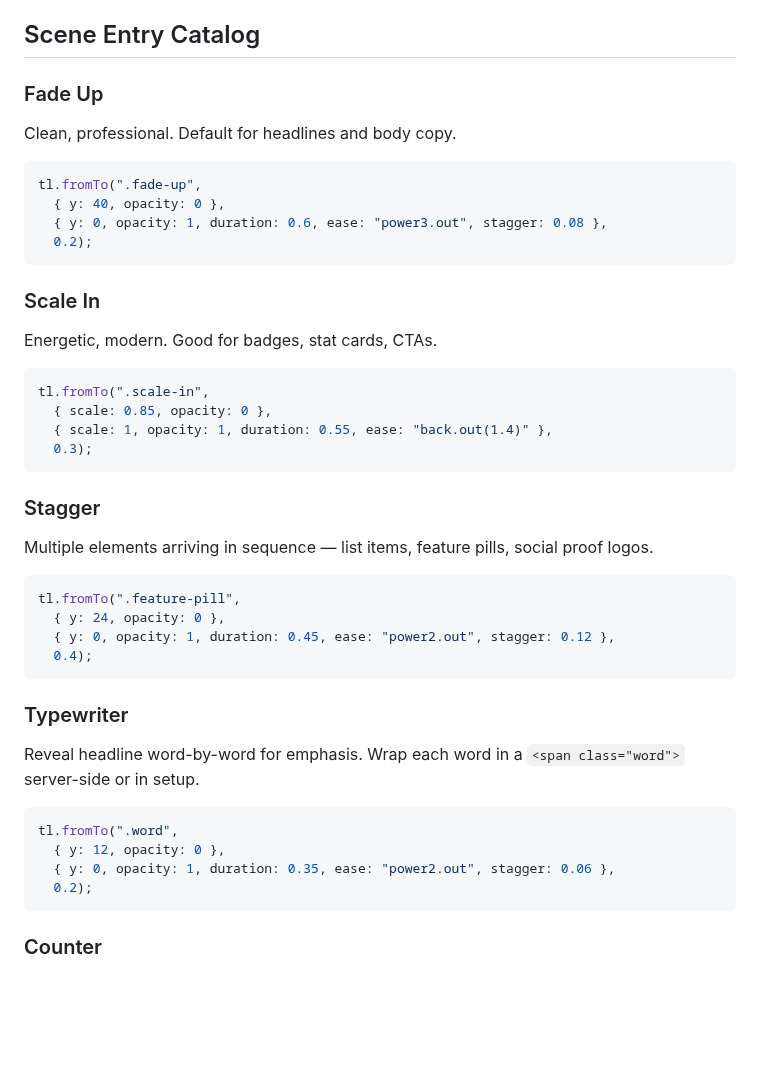
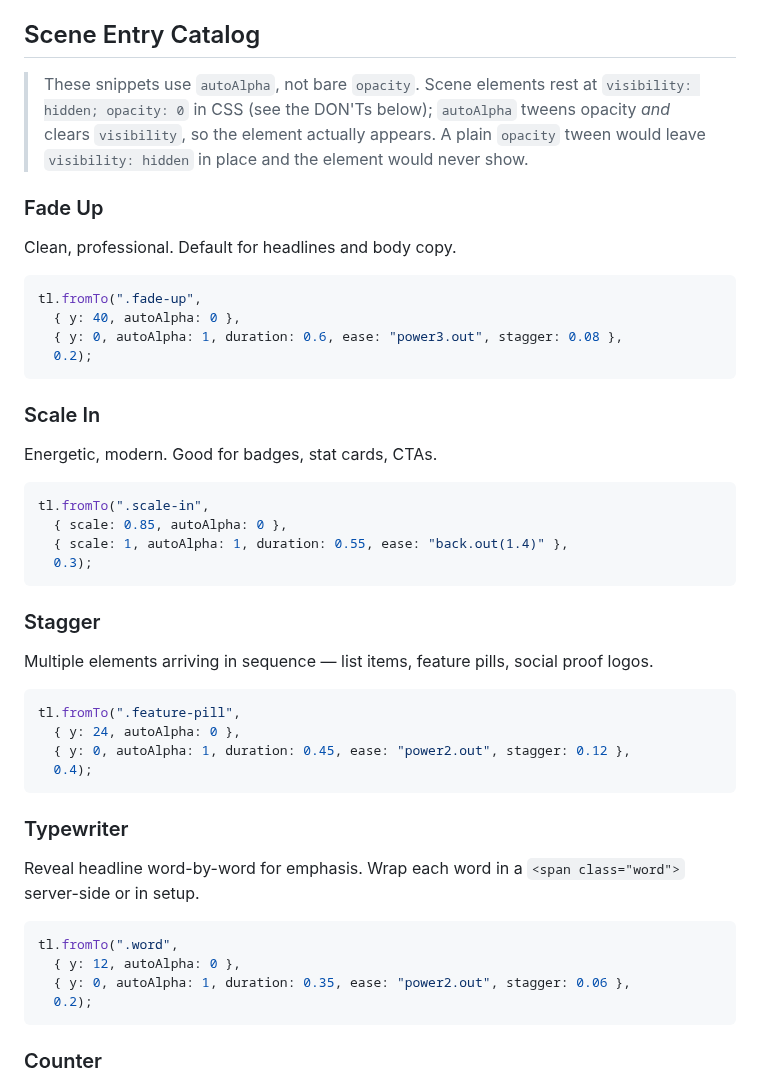
Before and after one commit to nebrass/hve-spielberg, a Markdown page: patterns/visual-patterns.md, the part around the change. Rendered like a GitHub page; blank space fills up the shorter version.

Commit message:
docs(patterns): use autoAlpha in scene-entry catalog snippets
The Fade Up / Scale In / Stagger / Typewriter snippets used bare opacity,
but scene elements rest at visibility:hidden — a plain opacity tween would
leave them hidden. Switch to autoAlpha (matching every example scene) and
add a note explaining why (P3 #14).

````diff
--- a/patterns/visual-patterns.md
+++ b/patterns/visual-patterns.md
@@ -70,13 +70,15 @@ The failure mode is silent — there's no console error or lint warning. Element
 
 ## Scene Entry Catalog
 
+> These snippets use `autoAlpha`, not bare `opacity`. Scene elements rest at `visibility: hidden; opacity: 0` in CSS (see the DON'Ts below); `autoAlpha` tweens opacity *and* clears `visibility`, so the element actually appears. A plain `opacity` tween would leave `visibility: hidden` in place and the element would never show.
+
 ### Fade Up
 Clean, professional. Default for headlines and body copy.
 
 ```js
 tl.fromTo(".fade-up",
-  { y: 40, opacity: 0 },
-  { y: 0, opacity: 1, duration: 0.6, ease: "power3.out", stagger: 0.08 },
+  { y: 40, autoAlpha: 0 },
+  { y: 0, autoAlpha: 1, duration: 0.6, ease: "power3.out", stagger: 0.08 },
   0.2);
 ```
 
@@ -85,8 +87,8 @@ Energetic, modern. Good for badges, stat cards, CTAs.
 
 ```js
 tl.fromTo(".scale-in",
-  { scale: 0.85, opacity: 0 },
-  { scale: 1, opacity: 1, duration: 0.55, ease: "back.out(1.4)" },
+  { scale: 0.85, autoAlpha: 0 },
+  { scale: 1, autoAlpha: 1, duration: 0.55, ease: "back.out(1.4)" },
   0.3);
 ```
 
@@ -95,8 +97,8 @@ Multiple elements arriving in sequence — list items, feature pills, social pro
 
 ```js
 tl.fromTo(".feature-pill",
-  { y: 24, opacity: 0 },
-  { y: 0, opacity: 1, duration: 0.45, ease: "power2.out", stagger: 0.12 },
+  { y: 24, autoAlpha: 0 },
+  { y: 0, autoAlpha: 1, duration: 0.45, ease: "power2.out", stagger: 0.12 },
   0.4);
 ```
 
@@ -105,8 +107,8 @@ Reveal headline word-by-word for emphasis. Wrap each word in a `<span class="wor
 
 ```js
 tl.fromTo(".word",
-  { y: 12, opacity: 0 },
-  { y: 0, opacity: 1, duration: 0.35, ease: "power2.out", stagger: 0.06 },
+  { y: 12, autoAlpha: 0 },
+  { y: 0, autoAlpha: 1, duration: 0.35, ease: "power2.out", stagger: 0.06 },
   0.2);
 ```
 
````
